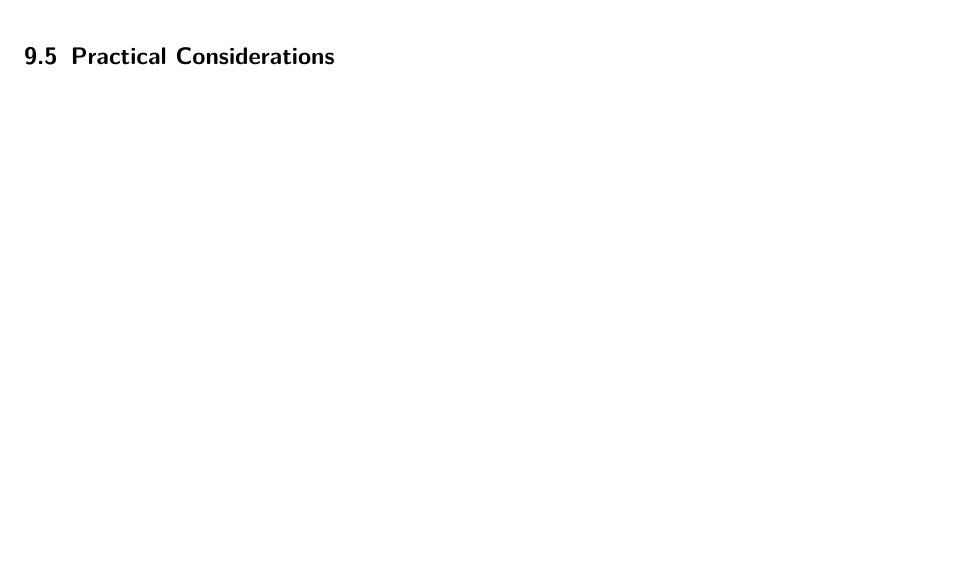
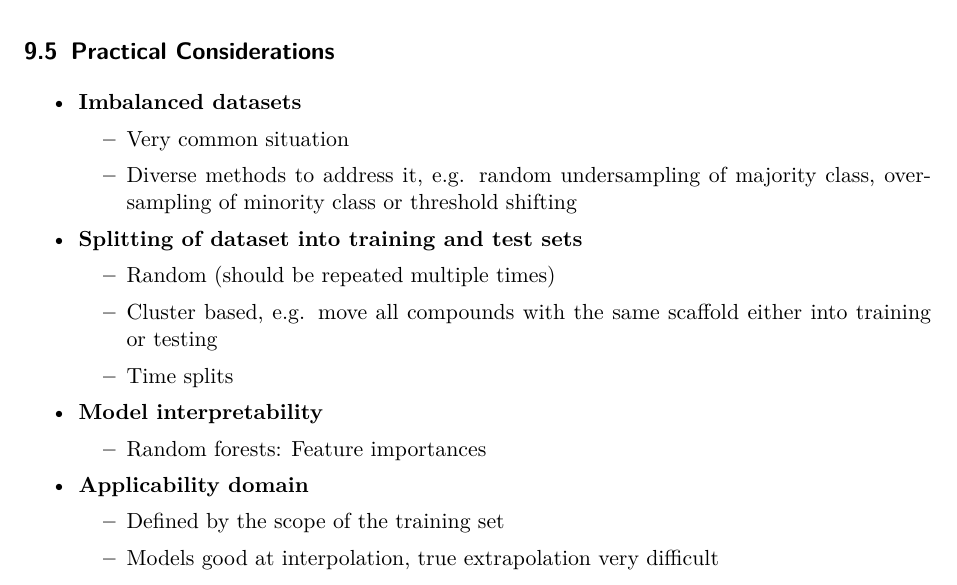
Before and after one commit to puetzc-eth/apc-github, a LaTeX document (main.tex, which reads tex/machine.tex): part of page 65 of 66 before the commit and part of page 67 of 68 after it, cut so that both start at the same text, the shorter picture padded with empty space. Compiled offline with pdfLaTeX.

Commit message:
Updates from Overleaf

```diff
--- a/tex/machine.tex
+++ b/tex/machine.tex
@@ -106,3 +106,26 @@ Here $f()$ is the transfer function, $b$ is the external error, the weights $w_{
 \begin{center}\includegraphics[width=0.65\textwidth]{img/machine/MachineArtificialNeuralNetworks.png}\end{center}
 
 \subsection{Practical Considerations}
+
+\begin{itemize}
+    \item \textbf{Imbalanced datasets}
+    \begin{itemize}
+        \item Very common situation
+        \item Diverse methods to address it, e.g. random undersampling of majority class, oversampling of minority class or threshold shifting
+    \end{itemize}
+    \item \textbf{Splitting of dataset into training and test sets}
+    \begin{itemize}
+        \item Random (should be repeated multiple times)
+        \item Cluster based, e.g. move all compounds with the same scaffold either into training or testing
+        \item Time splits
+    \end{itemize}
+    \item \textbf{Model interpretability}
+    \begin{itemize}
+        \item Random forests: Feature importances
+    \end{itemize}
+    \item \textbf{Applicability domain}
+    \begin{itemize}
+        \item Defined by the scope of the training set
+        \item Models good at interpolation, true extrapolation very difficult
+    \end{itemize}
+\end{itemize}
```
Also changed, not shown: tex/algorithms.tex (+6 -0 lines).
